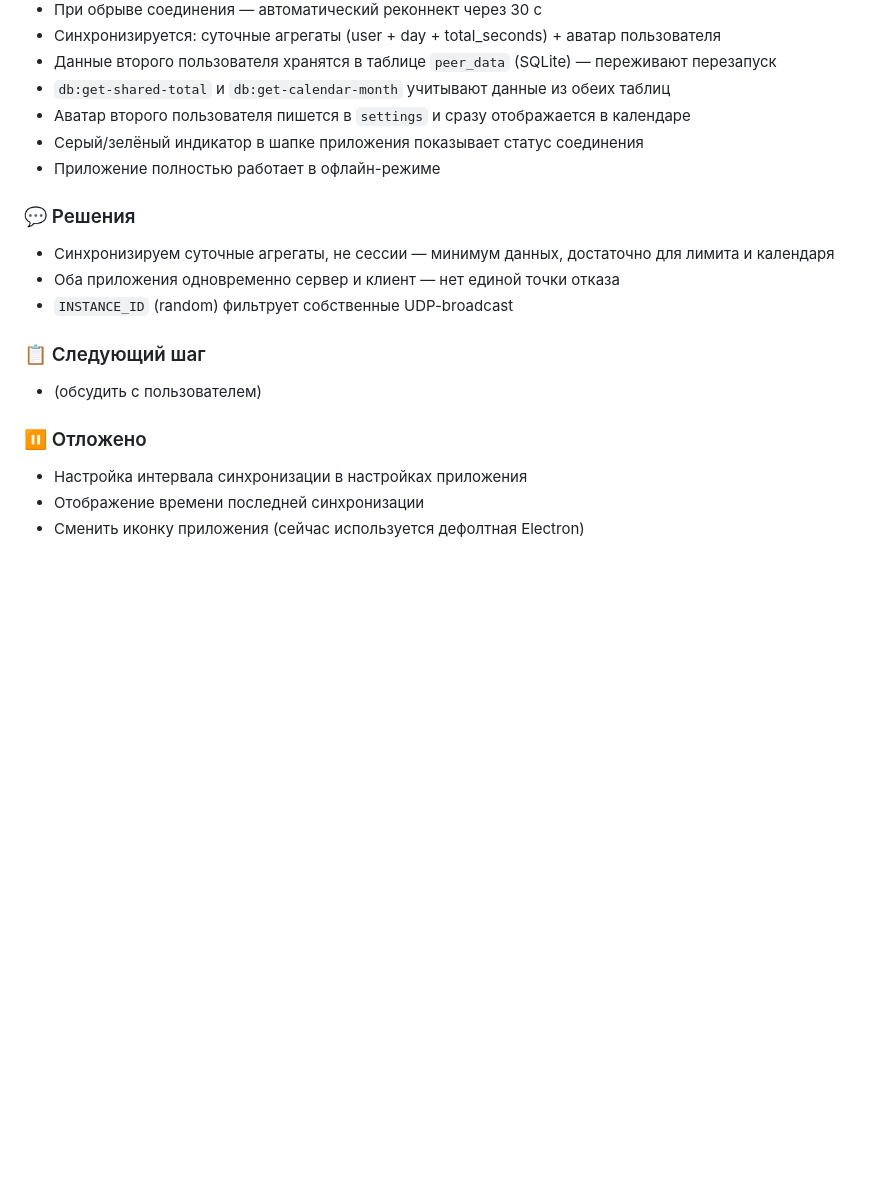
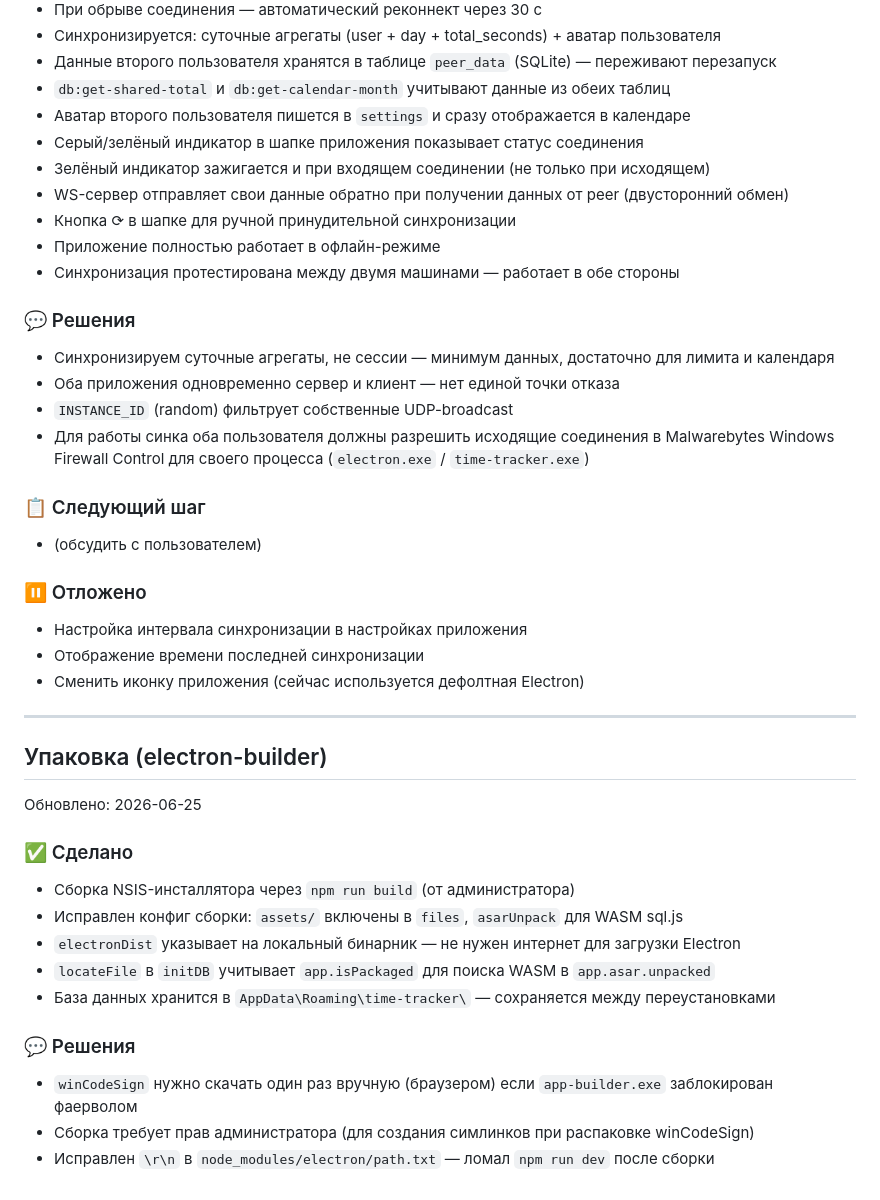
Before and after one commit to nondeletable/Time-tracker, a Markdown page: PROGRESS.md, the part around one of its changes. GitHub-like rendering; blank space fills up the shorter version.

Commit message:
docs: update PROGRESS.md with sync fixes and packaging notes
Co-Authored-By: Claude Sonnet 4.6 <noreply@anthropic.com>

```diff
--- a/PROGRESS.md
+++ b/PROGRESS.md
@@ -114,12 +114,17 @@
 - `db:get-shared-total` и `db:get-calendar-month` учитывают данные из обеих таблиц
 - Аватар второго пользователя пишется в `settings` и сразу отображается в календаре
 - Серый/зелёный индикатор в шапке приложения показывает статус соединения
+- Зелёный индикатор зажигается и при входящем соединении (не только при исходящем)
+- WS-сервер отправляет свои данные обратно при получении данных от peer (двусторонний обмен)
+- Кнопка ⟳ в шапке для ручной принудительной синхронизации
 - Приложение полностью работает в офлайн-режиме
+- Синхронизация протестирована между двумя машинами — работает в обе стороны
 
 ### 💬 Решения
 - Синхронизируем суточные агрегаты, не сессии — минимум данных, достаточно для лимита и календаря
 - Оба приложения одновременно сервер и клиент — нет единой точки отказа
 - `INSTANCE_ID` (random) фильтрует собственные UDP-broadcast
+- Для работы синка оба пользователя должны разрешить исходящие соединения в Malwarebytes Windows Firewall Control для своего процесса (`electron.exe` / `time-tracker.exe`)
 
 ### 📋 Следующий шаг
 - (обсудить с пользователем)
@@ -128,3 +133,20 @@
 - Настройка интервала синхронизации в настройках приложения
 - Отображение времени последней синхронизации
 - Сменить иконку приложения (сейчас используется дефолтная Electron)
+
+---
+
+## Упаковка (electron-builder)
+Обновлено: 2026-06-25
+
+### ✅ Сделано
+- Сборка NSIS-инсталлятора через `npm run build` (от администратора)
+- Исправлен конфиг сборки: `assets/` включены в `files`, `asarUnpack` для WASM sql.js
+- `electronDist` указывает на локальный бинарник — не нужен интернет для загрузки Electron
+- `locateFile` в `initDB` учитывает `app.isPackaged` для поиска WASM в `app.asar.unpacked`
+- База данных хранится в `AppData\Roaming\time-tracker\` — сохраняется между переустановками
+
+### 💬 Решения
+- `winCodeSign` нужно скачать один раз вручную (браузером) если `app-builder.exe` заблокирован фаерволом
+- Сборка требует прав администратора (для создания симлинков при распаковке winCodeSign)
+- Исправлен `\r\n` в `node_modules/electron/path.txt` — ломал `npm run dev` после сборки
```
Also changed, not shown: other parts of PROGRESS.md (+1 -1 lines).
